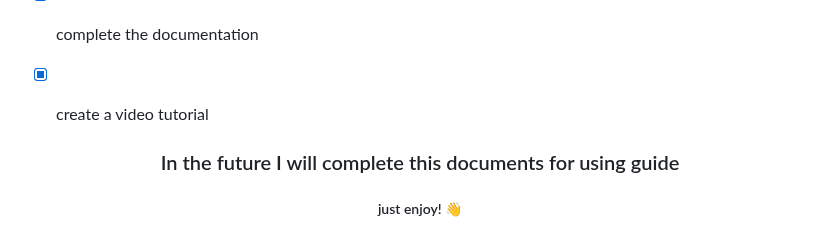
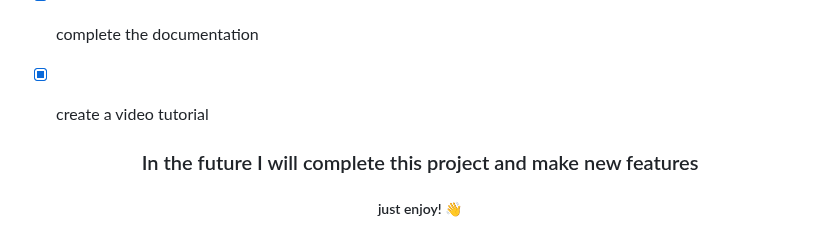
Before and after one commit to Novin1380/CBV_To_Do_App, a Markdown page: README.md, the part around the change. Drawn GitHub-style.

```diff
--- a/README.md
+++ b/README.md
@@ -106,6 +106,6 @@ Once the server is up and running, head over to http://127.0.0.1:8000 for the Ap
 
 
 
-<h3 align="center" style="color:red;">In the future I will complete this documents for using guide</h3>
+<h3 align="center" color="red">In the future I will complete this project and make new features</h3>
 
 <h5 align="center">just enjoy! 👋</h5>
```
